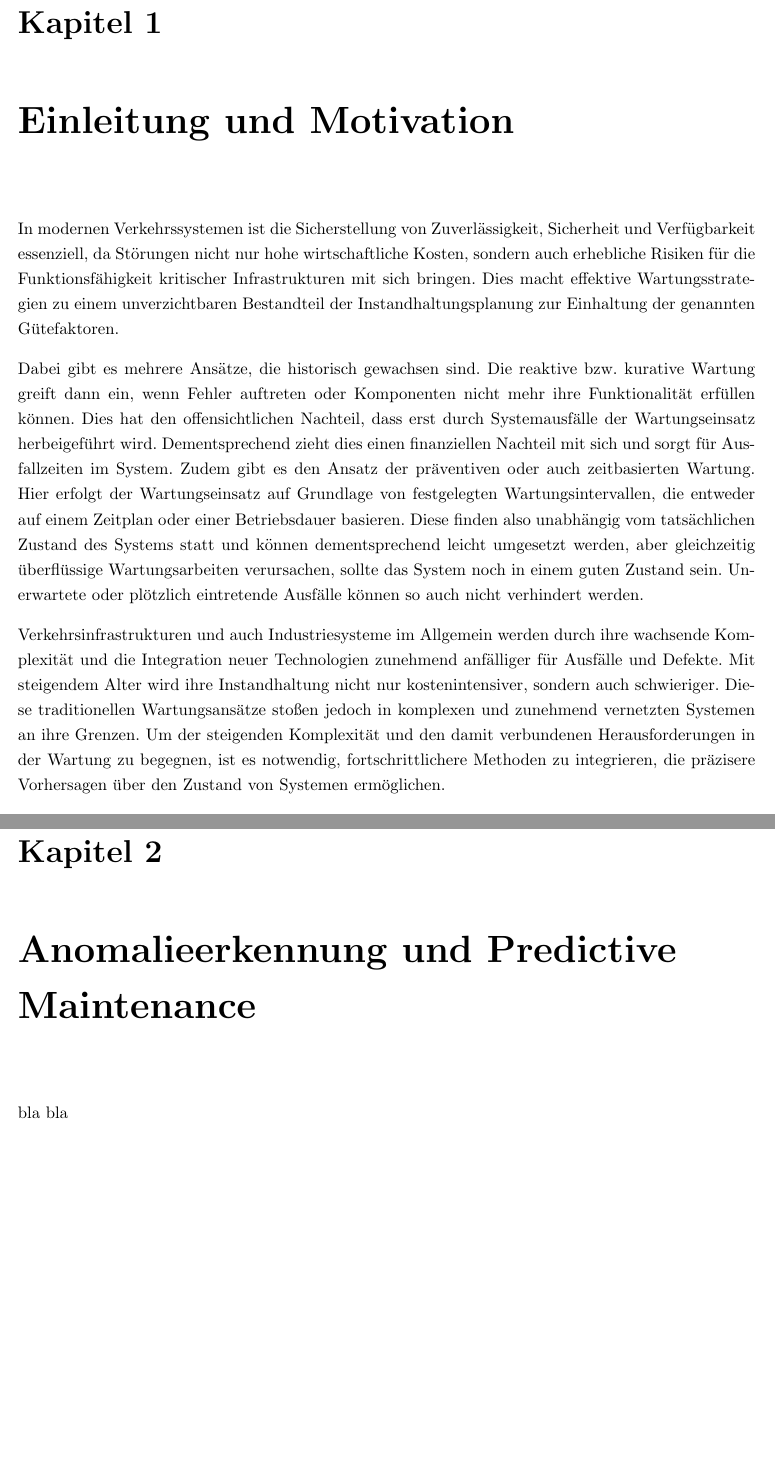
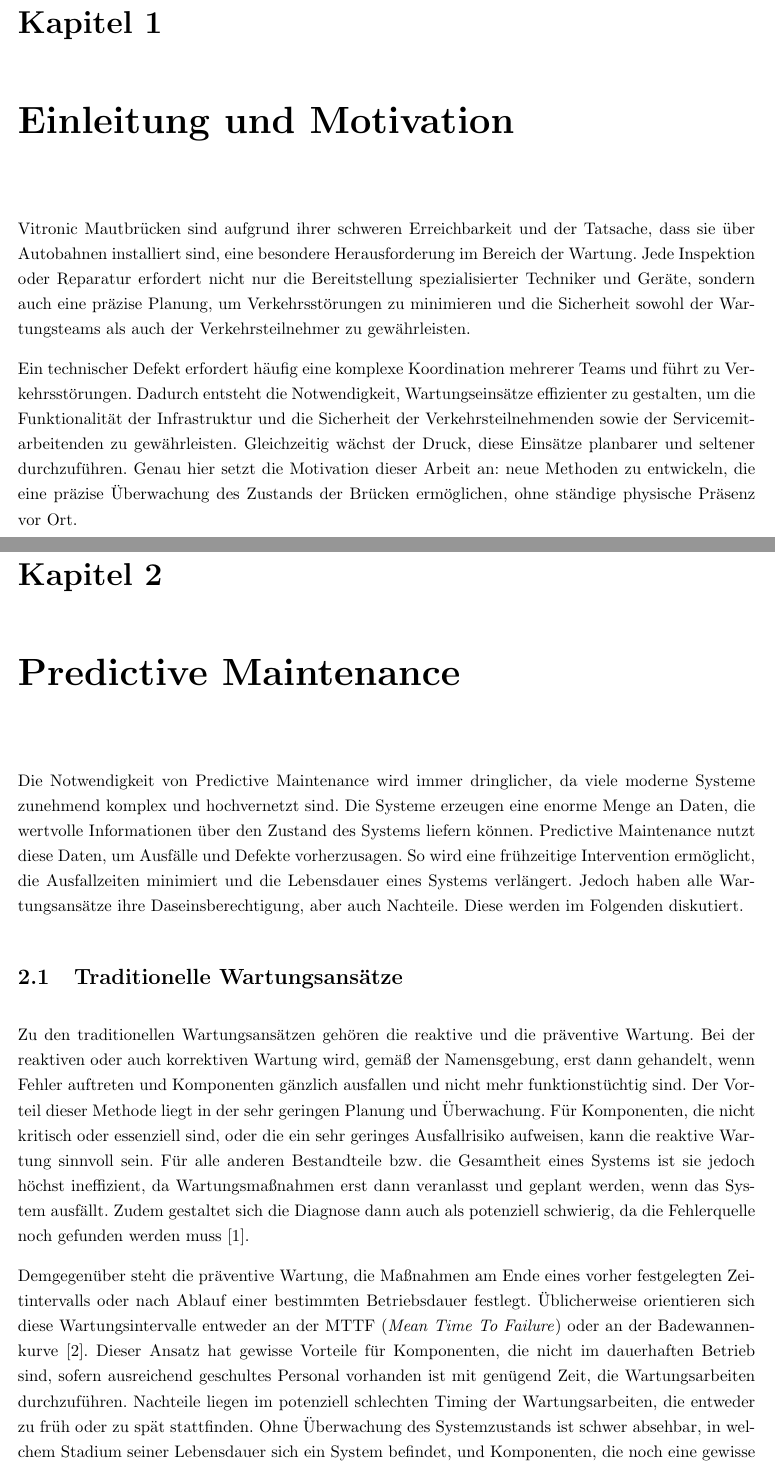
Before and after one commit to mometz/bachelorthesis, a LaTeX thesis (main.tex, which reads ch1_einleitung/einleitung.tex, ch2_pdm_theorie/pdm_theorie.tex, ch2_theorie/theorie.tex): two parts of pages 8 and 10 of 12 before the commit and two parts of pages 1 and 3 of 5 after it, joined at a grey line, cut so that both start at the same text, the shorter picture padded with empty space. Compiled offline with pdfLaTeX.

Commit message:
Einleitung + Kap. 2.1 geschrieben

```diff
--- a/ch1_einleitung/einleitung.tex
+++ b/ch1_einleitung/einleitung.tex
@@ -1,16 +1,12 @@
 \chapter{Einleitung und Motivation}
-In modernen Verkehrssystemen ist die Sicherstellung von Zuverlässigkeit, Sicherheit und Verfügbarkeit essenziell,
-da Störungen nicht nur hohe wirtschaftliche Kosten, sondern auch erhebliche Risiken für die Funktionsfähigkeit
-kritischer Infrastrukturen mit sich bringen. Dies macht effektive Wartungsstrategien zu einem unverzichtbaren
-Bestandteil der Instandhaltungsplanung zur Einhaltung der genannten Gütefaktoren.
+Vitronic Mautbrücken sind aufgrund ihrer schweren Erreichbarkeit und der Tatsache, dass sie über Autobahnen installiert
+sind, eine besondere Herausforderung im Bereich der Wartung. Jede Inspektion oder Reparatur erfordert nicht nur die
+Bereitstellung spezialisierter Techniker und Geräte, sondern auch eine präzise Planung, um Verkehrsstörungen zu
+minimieren und die Sicherheit sowohl der Wartungsteams als auch der Verkehrsteilnehmer zu gewährleisten.
 
-Dabei gibt es mehrere Ansätze, die historisch gewachsen sind. Die reaktive bzw.~kurative Wartung greift dann ein,
-wenn Fehler auftreten oder Komponenten nicht mehr ihre Funktionalität erfüllen können. Dies hat den offensichtlichen
-Nachteil, dass erst durch Systemausfälle der Wartungseinsatz herbeigeführt wird. Dementsprechend zieht dies einen
-finanziellen Nachteil mit sich und sorgt für Ausfallzeiten im System. Zudem gibt es den Ansatz der präventiven oder
-auch zeitbasierten Wartung. Hier erfolgt der Wartungseinsatz auf Grundlage von festgelegten Wartungsintervallen, die entweder auf einem
-Zeitplan oder einer Betriebsdauer basieren. Diese finden also unabhängig vom tatsächlichen Zustand des Systems statt
-und können dementsprechend leicht umgesetzt werden, aber gleichzeitig überflüssige Wartungsarbeiten verursachen, sollte das
-System noch in einem guten Zustand sein. Unerwartete oder plötzlich eintretende Ausfälle können so auch nicht
-verhindert werden.
+Ein technischer Defekt erfordert häufig eine komplexe Koordination mehrerer Teams und führt zu Verkehrsstörungen. Dadurch
+entsteht die Notwendigkeit, Wartungseinsätze effizienter zu gestalten, um die Funktionalität der Infrastruktur und die
+Sicherheit der Verkehrsteilnehmenden sowie der Servicemitarbeitenden zu gewährleisten. Gleichzeitig wächst der Druck, diese
+Einsätze planbarer und seltener durchzuführen. Genau hier setzt die Motivation dieser Arbeit an: neue Methoden zu entwickeln, die
+eine präzise Überwachung des Zustands der Brücken ermöglichen, ohne ständige physische Präsenz vor Ort.
 
@@ -27,6 +18 @@ verhindert werden.
 
-Verkehrsinfrastrukturen und auch Industriesysteme im Allgemein werden durch ihre wachsende Komplexität und die Integration neuer
-Technologien zunehmend anfälliger für Ausfälle und Defekte. Mit steigendem Alter wird ihre Instandhaltung nicht nur kostenintensiver,
-sondern auch schwieriger. Diese traditionellen Wartungsansätze stoßen jedoch in komplexen und zunehmend vernetzten Systemen an ihre
-Grenzen. Um der steigenden Komplexität und den damit verbundenen Herausforderungen in der Wartung zu begegnen, ist es notwendig,
-fortschrittlichere Methoden zu integrieren, die präzisere Vorhersagen über den Zustand von Systemen ermöglichen.
--- /dev/null
+++ b/ch2_pdm_theorie/pdm_theorie.tex
@@ -0,0 +1,24 @@
+\chapter{Predictive Maintenance}\label{ch:pdm_theorie}
+Die Notwendigkeit von Predictive Maintenance wird immer dringlicher, da viele moderne Systeme zunehmend komplex und hochvernetzt sind.
+Die Systeme erzeugen eine enorme Menge an Daten, die wertvolle Informationen über den Zustand des
+Systems liefern können. Predictive Maintenance nutzt diese Daten, um Ausfälle und Defekte vorherzusagen. So wird eine frühzeitige Intervention ermöglicht, die Ausfallzeiten minimiert und die Lebensdauer eines Systems verlängert.
+Jedoch haben alle Wartungsansätze ihre Daseinsberechtigung, aber auch Nachteile. Diese werden im Folgenden diskutiert.
+
+\section{Traditionelle Wartungsansätze}
+Zu den traditionellen Wartungsansätzen gehören die reaktive und die präventive Wartung. Bei der reaktiven oder auch korrektiven
+Wartung wird, gemäß der Namensgebung, erst dann gehandelt, wenn Fehler auftreten und Komponenten gänzlich ausfallen und nicht mehr
+funktionstüchtig sind. Der Vorteil dieser Methode liegt in der sehr geringen Planung und Überwachung. Für Komponenten,
+die nicht kritisch oder essenziell sind, oder die ein sehr geringes Ausfallrisiko aufweisen, kann die reaktive Wartung sinnvoll sein.
+Für alle anderen Bestandteile bzw.~die Gesamtheit eines Systems ist sie jedoch höchst ineffizient, da Wartungsmaßnahmen erst dann
+veranlasst und geplant werden, wenn das System ausfällt. Zudem gestaltet sich die Diagnose dann auch als potenziell schwierig, da die
+Fehlerquelle noch gefunden werden muss~\cite{Abdelli2022}.
+
+Demgegenüber steht die präventive Wartung, die Maßnahmen am Ende eines vorher festgelegten Zeitintervalls oder nach Ablauf einer
+bestimmten Betriebsdauer festlegt. Üblicherweise orientieren sich diese
+Wartungsintervalle entweder an der MTTF (\textit{Mean Time To Failure}) oder an der Badewannenkurve~\cite{Andrews2002}.
+Dieser Ansatz hat gewisse Vorteile für Komponenten, die nicht im dauerhaften
+Betrieb sind, sofern ausreichend geschultes Personal vorhanden ist mit genügend Zeit, die Wartungsarbeiten durchzuführen.
+Nachteile liegen im potenziell schlechten Timing der Wartungsarbeiten, die entweder zu früh oder zu spät stattfinden. Ohne Überwachung
+des Systemzustands ist schwer absehbar, in welchem Stadium seiner Lebensdauer sich ein System befindet, und Komponenten, die noch
+eine gewisse Zeit weiterlaufen könnten, werden zu früh ausgetauscht. Durch die Wartung verkürzt sich auch die Betriebsdauer des ganzen
+Systems und verursacht vermeidbare Kosten~\cite{Scheffer2004}.
--- a/ch2_theorie/theorie.tex
+++ /dev/null
@@ -1,2 +0,0 @@
-\chapter{Anomalieerkennung und Predictive Maintenance}\label{ch:theorie}
-bla bla
--- a/main.tex
+++ b/main.tex
@@ -45,7 +45,7 @@
 \pagenumbering{arabic}
 \include{ch1_einleitung/einleitung}
 \newpage
-\include{ch2_theorie/theorie}
+\include{ch2_pdm_theorie/pdm_theorie}
 
 % Literaturverzeichnis hinzufügen und verlinken
 \addcontentsline{toc}{chapter}{Literaturverzeichnis}
```
Also changed, not shown: Thesis_BIB.bib (+41 -3 lines), main.pdf, ch1_einleitung/einleitung.tex (42 more changed lines), main.tex (14 more changed lines).
